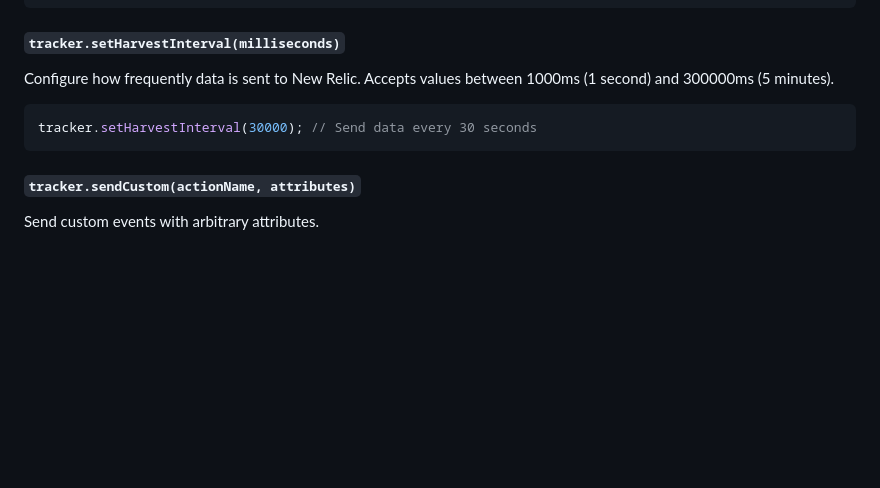
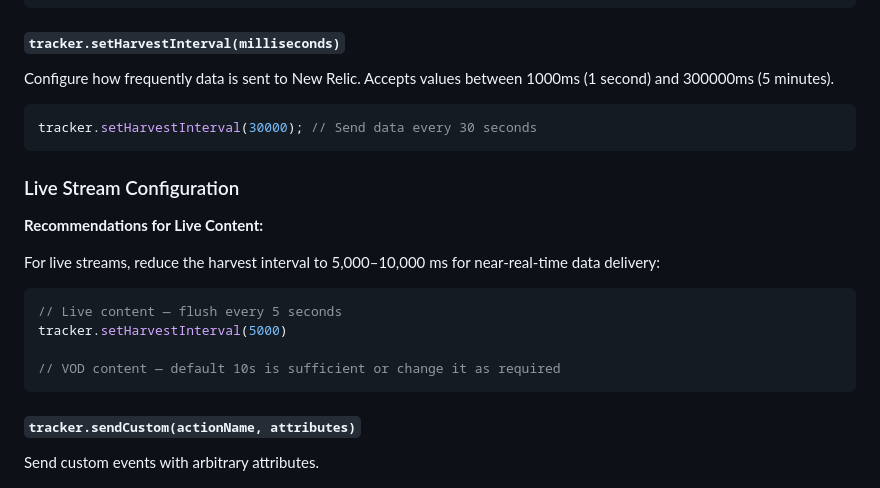
Before and after one commit to newrelic/video-shaka-js, a Markdown page: README.md, the part around the change. GitHub-like rendering; blank space fills up the shorter version.

Commit message:
docs: add harvest cycle configuration documentation

````diff
--- a/README.md
+++ b/README.md
@@ -426,6 +426,19 @@ Configure how frequently data is sent to New Relic. Accepts values between 1000m
 tracker.setHarvestInterval(30000); // Send data every 30 seconds
 ```
 
+### Live Stream Configuration
+
+**Recommendations for Live Content:**
+
+For live streams, reduce the harvest interval to 5,000–10,000 ms for near-real-time data delivery:
+
+```javascript
+// Live content — flush every 5 seconds
+tracker.setHarvestInterval(5000)
+
+// VOD content — default 10s is sufficient or change it as required
+```
+
 #### `tracker.sendCustom(actionName, attributes)`
 Send custom events with arbitrary attributes.
 
````
